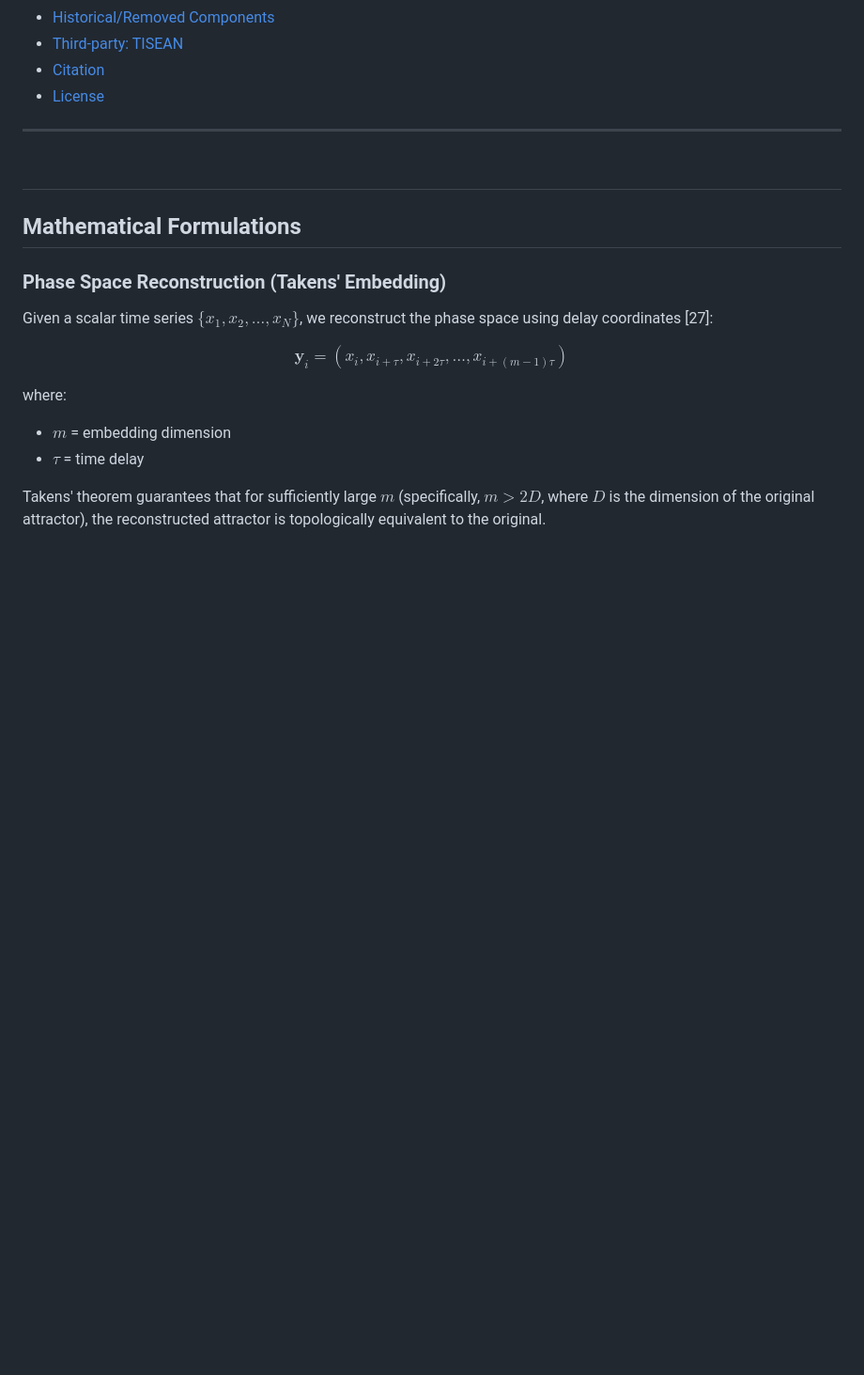
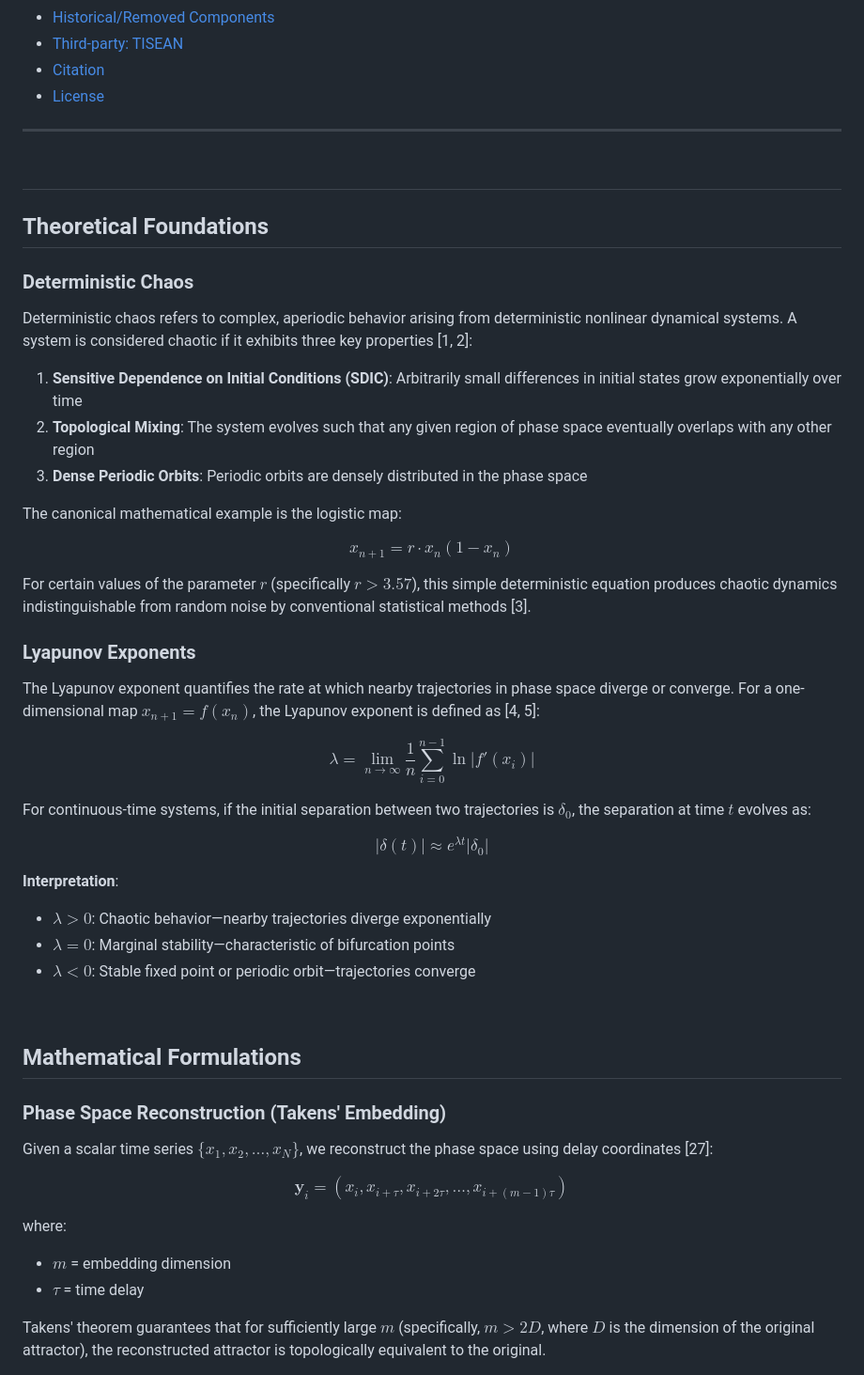
Before and after one commit to cryptotradingaddiction/Deterministic-chaos-in-financial-time-series, a Markdown page: README.md, the part around the change. Shown at 94% size. GitHub-like rendering; blank space fills up the shorter version.

```diff
--- a/README.md
+++ b/README.md
@@ -50,6 +50,39 @@ This project combines:
 &nbsp;
 &nbsp;
 ---
+
+## Theoretical Foundations
+
+### Deterministic Chaos
+
+Deterministic chaos refers to complex, aperiodic behavior arising from deterministic nonlinear dynamical systems. A system is considered chaotic if it exhibits three key properties [1, 2]:
+
+1. **Sensitive Dependence on Initial Conditions (SDIC)**: Arbitrarily small differences in initial states grow exponentially over time
+2. **Topological Mixing**: The system evolves such that any given region of phase space eventually overlaps with any other region
+3. **Dense Periodic Orbits**: Periodic orbits are densely distributed in the phase space
+
+The canonical mathematical example is the logistic map:
+
+$$x_{n+1} = r \cdot x_n (1 - x_n)$$
+
+For certain values of the parameter $r$ (specifically $r > 3.57$), this simple deterministic equation produces chaotic dynamics indistinguishable from random noise by conventional statistical methods [3].
+
+### Lyapunov Exponents
+
+The Lyapunov exponent quantifies the rate at which nearby trajectories in phase space diverge or converge. For a one-dimensional map $x_{n+1} = f(x_n)$, the Lyapunov exponent is defined as [4, 5]:
+
+$$\lambda = \lim_{n \to \infty} \frac{1}{n} \sum_{i=0}^{n-1} \ln |f'(x_i)|$$
+
+For continuous-time systems, if the initial separation between two trajectories is $\delta_0$, the separation at time $t$ evolves as:
+
+$$|\delta(t)| \approx e^{\lambda t} |\delta_0|$$
+
+**Interpretation**:
+- $\lambda > 0$: Chaotic behavior—nearby trajectories diverge exponentially
+- $\lambda = 0$: Marginal stability—characteristic of bifurcation points
+- $\lambda < 0$: Stable fixed point or periodic orbit—trajectories converge
+
+&nbsp;
 
 ## Mathematical Formulations
 
```
